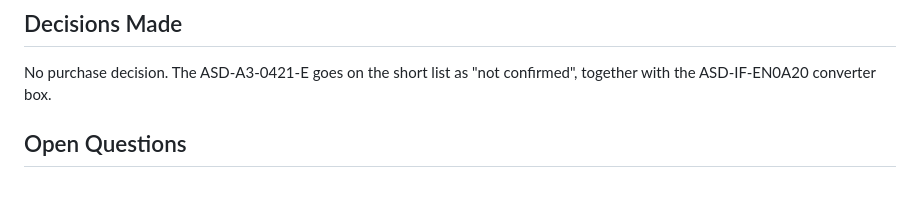
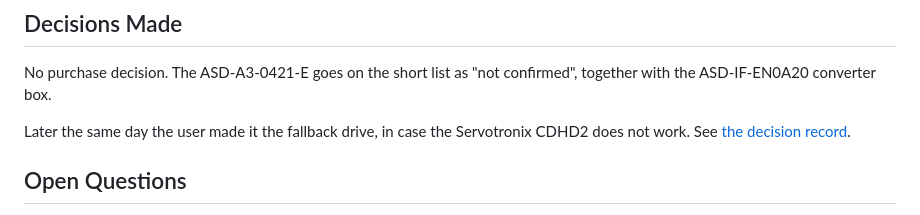
Before and after one commit to refaqt/aqtuator, a Markdown page: docs/log/2026-09-30_delta-asda-a3-checked-against-the-requirements.md, the part around the change. Rendered like a GitHub page; blank space fills up the shorter version.

```diff
--- a/docs/log/2026-09-30_delta-asda-a3-checked-against-the-requirements.md
+++ b/docs/log/2026-09-30_delta-asda-a3-checked-against-the-requirements.md
@@ -68,6 +68,9 @@ encoder would not help until Delta confirms the function works on new drives.
 No purchase decision. The ASD-A3-0421-E goes on the short list as "not confirmed", together with
 the ASD-IF-EN0A20 converter box.
 
+Later the same day the user made it the fallback drive, in case the Servotronix CDHD2 does not
+work. See [the decision record](../decisions/2026-09-30_delta-asda-a3-as-fallback-drive.md).
+
 ## Open Questions
 
 - **What is the position loop rate of the ASDA-A3?** Only Delta can answer this. It decides
```
Also changed, not shown: docs/decisions/2026-09-30_delta-asda-a3-as-fallback-drive.md (added, +49 -0 lines), docs/decisions/README.md (+1 -0 lines).
